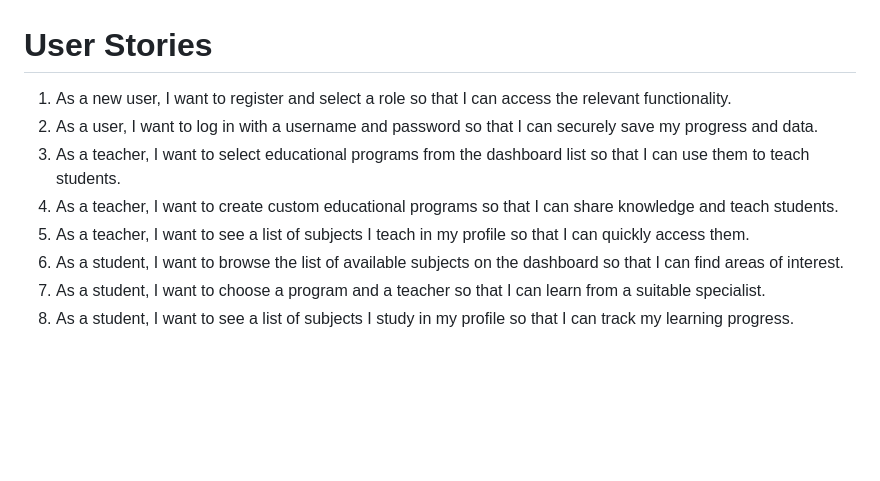
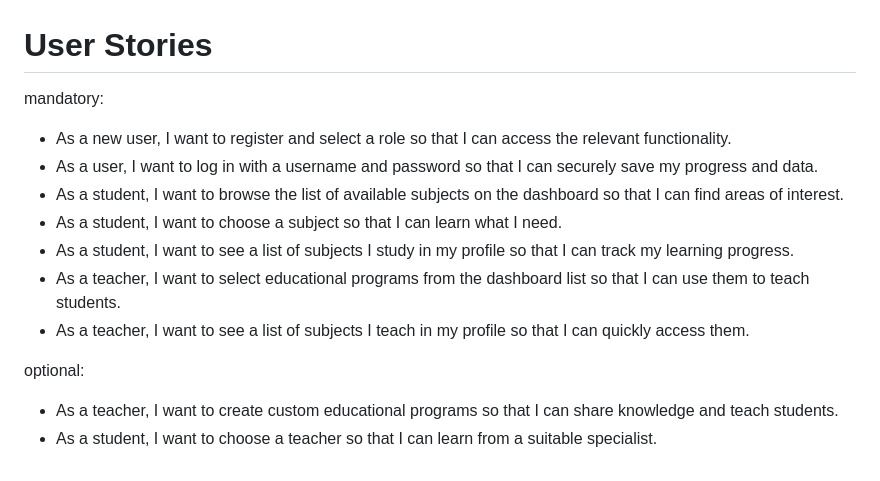
Before and after one commit to mikcoffee/learnplat, a Markdown page: docs/user-stories.md, the part around the change. GitHub-like rendering; blank space fills up the shorter version.

```diff
--- a/docs/user-stories.md
+++ b/docs/user-stories.md
@@ -1,10 +1,14 @@
 # User Stories
 
-1. As a new user, I want to register and select a role so that I can access the relevant functionality.
-2. As a user, I want to log in with a username and password so that I can securely save my progress and data.
-3. As a teacher, I want to select educational programs from the dashboard list so that I can use them to teach students.
-4. As a teacher, I want to create custom educational programs so that I can share knowledge and teach students.
-5. As a teacher, I want to see a list of subjects I teach in my profile so that I can quickly access them.
-6. As a student, I want to browse the list of available subjects on the dashboard so that I can find areas of interest.
-7. As a student, I want to choose a program and a teacher so that I can learn from a suitable specialist.
-8. As a student, I want to see a list of subjects I study in my profile so that I can track my learning progress.
+mandatory:
+- As a new user, I want to register and select a role so that I can access the relevant functionality.
+- As a user, I want to log in with a username and password so that I can securely save my progress and data.
+- As a student, I want to browse the list of available subjects on the dashboard so that I can find areas of interest.
+- As a student, I want to choose a subject so that I can learn what I need.
+- As a student, I want to see a list of subjects I study in my profile so that I can track my learning progress.
+- As a teacher, I want to select educational programs from the dashboard list so that I can use them to teach students.
+- As a teacher, I want to see a list of subjects I teach in my profile so that I can quickly access them.
+
+optional:
+- As a teacher, I want to create custom educational programs so that I can share knowledge and teach students.
+- As a student, I want to choose a teacher so that I can learn from a suitable specialist.
```
Also changed, not shown: docs/architecture.md (+15 -6 lines), docs/der.png (added).
